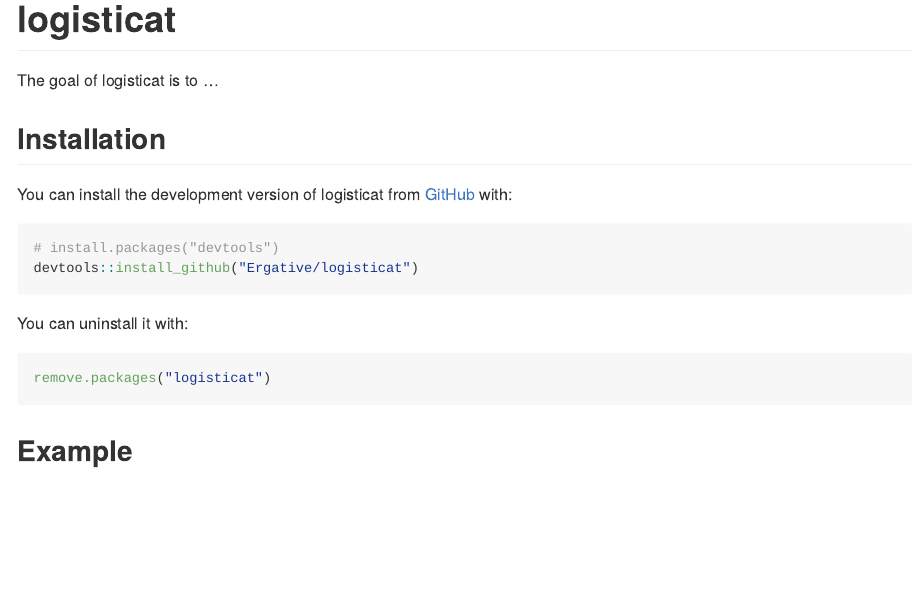
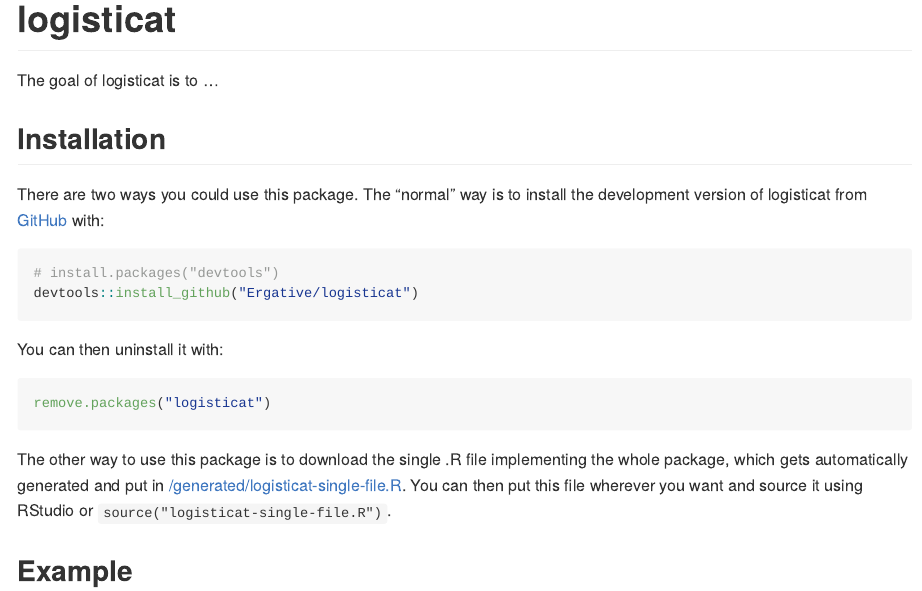
Before and after one commit to Ergative/logisticat, an R Markdown document (README.Rmd): the page in a window 1100 px wide, from its top. The pictures show the output file README.md that the author committed with the source, drawn offline in the style of GitHub.

Commit message:
Explain simpler way of downloading code.

````diff
--- a/README.Rmd
+++ b/README.Rmd
@@ -22,18 +22,25 @@
 
 ## Installation
 
-You can install the development version of logisticat from [GitHub](https://github.com/) with:
+There are two ways you could use this package. The "normal" way is to install
+the development version of logisticat from [GitHub](https://github.com/) with:
 
 ``` r
 # install.packages("devtools")
 devtools::install_github("Ergative/logisticat")
 ```
 
-You can uninstall it with:
+You can then uninstall it with:
 
 ``` r
 remove.packages("logisticat")
 ```
+
+The other way to use this package is to download the single .R file implementing
+the whole package, which gets automatically generated and put in
+[/generated/logisticat-single-file.R](https://github.com/Ergative/logisticat/blob/master/generated/logisticat-single-file.R).
+You can then put this file wherever you want and source it using RStudio or
+`source("logisticat-single-file.R")`.
 
 ## Example
 
````
Also changed, not shown: README.md.
